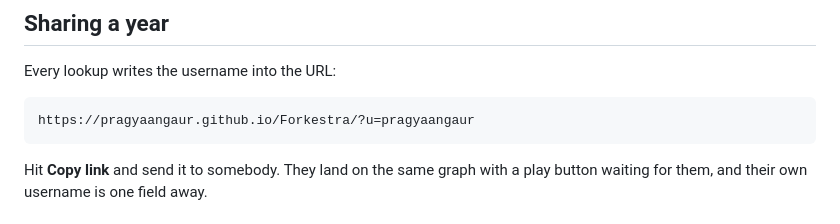
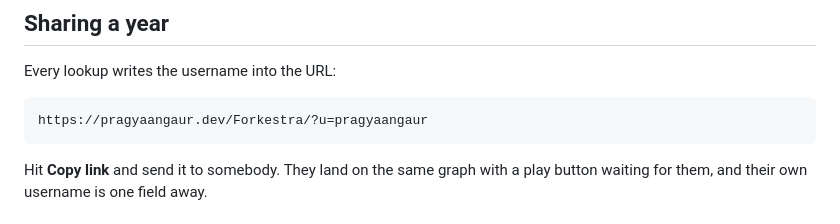
Before and after one commit to pragyaangaur/Forkestra, a Markdown page: README.md, the part around one of its changes. GitHub-like rendering.

Commit message:
docs: point site links to pragyaangaur.dev

````diff
--- a/README.md
+++ b/README.md
@@ -41,7 +41,7 @@ year. A hundred committed days and a thousand both come out sounding like someth
 Every lookup writes the username into the URL:
 
 ```
-https://pragyaangaur.github.io/Forkestra/?u=pragyaangaur
+https://pragyaangaur.dev/Forkestra/?u=pragyaangaur
 ```
 
 Hit **Copy link** and send it to somebody. They land on the same graph with a play button waiting
````
Also changed, not shown: other parts of README.md (+1 -1 lines).
